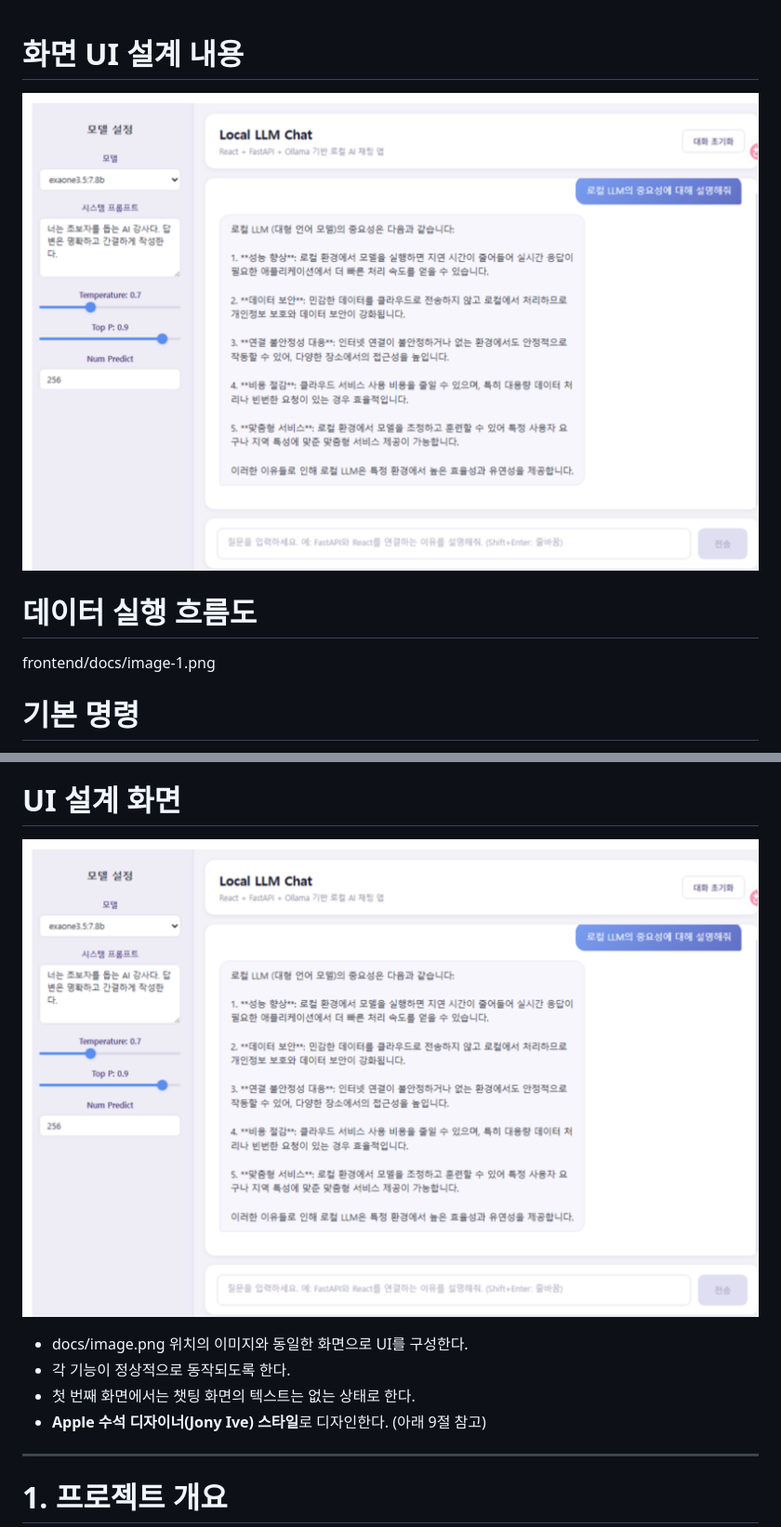
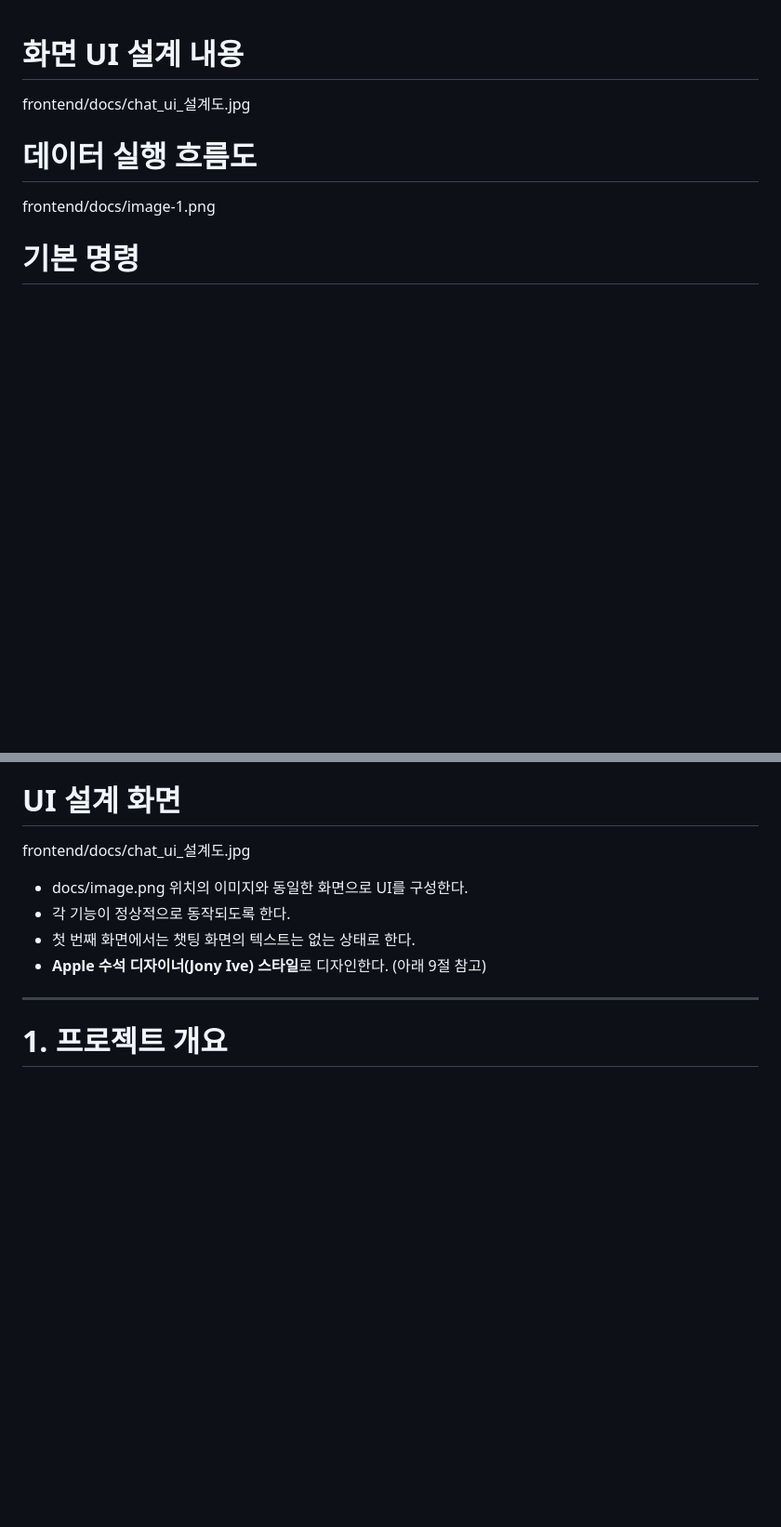
Before and after one commit to triunee/gg1th_localllm_basic_ex, a Markdown page: frontend/docs/frontend_spec.md, 2 parts joined by grey strips. Shown at 93% size. GitHub-like rendering; blank space fills up the shorter version.

```diff
--- a/frontend/docs/frontend_spec.md
+++ b/frontend/docs/frontend_spec.md
@@ -1,5 +1,5 @@
 # 화면 UI 설계 내용
-![alt text](image.png)
+frontend/docs/chat_ui_설계도.jpg
 
 # 데이터 실행 흐름도
 frontend/docs/image-1.png
@@ -23,7 +23,7 @@ use context7
 - 프롬프트 모드 데이터는 src/api/promptModes.js로 분리
 
 # UI 설계 화면
-![alt text](image.png)
+frontend/docs/chat_ui_설계도.jpg
 - docs/image.png 위치의 이미지와 동일한 화면으로 UI를 구성한다.
 - 각 기능이 정상적으로 동작되도록 한다.
 - 첫 번째 화면에서는 챗팅 화면의 텍스트는 없는 상태로 한다.
```
